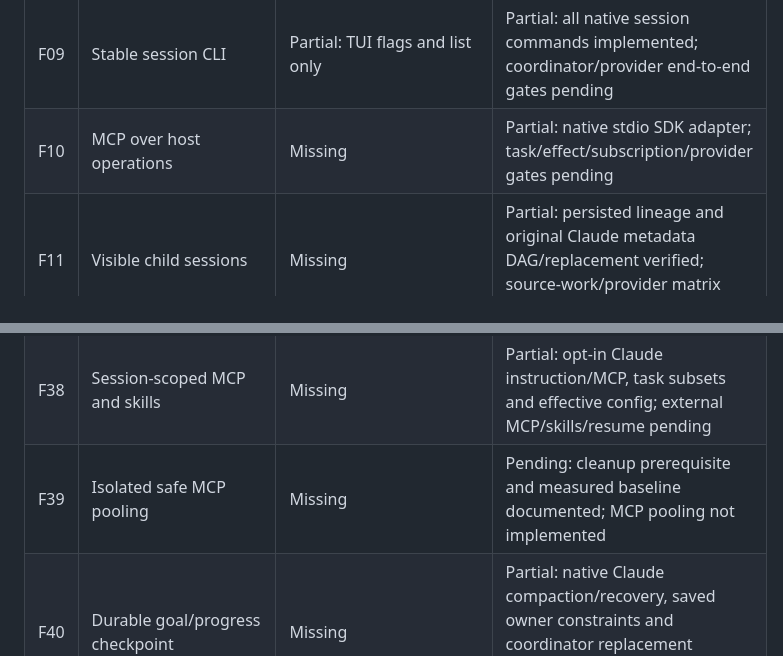
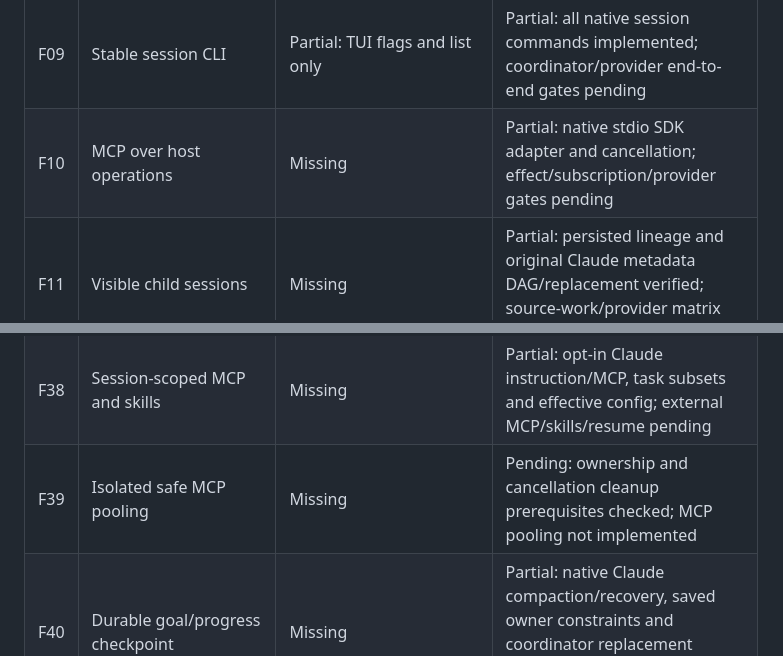
Before and after one commit to dkveil/nesvo, a Markdown page: docs/harness-delivery.md, 2 parts joined by grey strips. Drawn GitHub-style.

```diff
--- a/docs/harness-delivery.md
+++ b/docs/harness-delivery.md
@@ -35,7 +35,7 @@ not evidence that the expanded acceptance criteria pass.
 | F07 | Starting, readiness and timeout                 | Missing                                                       | Implemented: readiness/timeout; platform/device matrix pending                                                                                 |
 | F08 | Process, agent, turn, task and unread semantics | Partial: process exit and attention separate                  | Partial: 6d80847; separate axes, completion unread pending                                                                                     |
 | F09 | Stable session CLI                              | Partial: TUI flags and list only                              | Partial: all native session commands implemented; coordinator/provider end-to-end gates pending                                                |
-| F10 | MCP over host operations                        | Missing                                                       | Partial: native stdio SDK adapter; task/effect/subscription/provider gates pending                                                             |
+| F10 | MCP over host operations                        | Missing                                                       | Partial: native stdio SDK adapter and cancellation; effect/subscription/provider gates pending                                                 |
 | F11 | Visible child sessions                          | Missing                                                       | Partial: persisted lineage and original Claude metadata DAG/replacement verified; source-work/provider matrix pending                          |
 | F12 | Scoped caller identity and agent instructions   | Missing                                                       | Partial: scoped identity, V11 instructions and native metadata DAG/recovery verified; source-work/UI/provider matrix pending                   |
 | F13 | Fan-out with explicit worktree ownership        | Partial: individual worktree launch                           | Partial: task launch with explicit shared/worktree mode, dirty-source preservation; ownership UI/setup/archive pending                         |
@@ -64,7 +64,7 @@ not evidence that the expanded acceptance criteria pass.
 | F36 | Trusted worktree setup/run/archive              | Partial: create worktree only                                 | Pending                                                                                                                                        |
 | F37 | Provider-aware launch profiles                  | Partial: templates                                            | Partial: model/effort, owner policy and task native-tool subsets; broader config/skills/UI/resume pending                                      |
 | F38 | Session-scoped MCP and skills                   | Missing                                                       | Partial: opt-in Claude instruction/MCP, task subsets and effective config; external MCP/skills/resume pending                                  |
-| F39 | Isolated safe MCP pooling                       | Missing                                                       | Pending: cleanup prerequisite and measured baseline documented; MCP pooling not implemented                                                    |
+| F39 | Isolated safe MCP pooling                       | Missing                                                       | Pending: ownership and cancellation cleanup prerequisites checked; MCP pooling not implemented                                                 |
 | F40 | Durable goal/progress checkpoint                | Missing                                                       | Partial: native Claude compaction/recovery, saved owner constraints and coordinator replacement verified; native resume/adoption/UI pending    |
 | F41 | Layout, conversation and workflow recovery      | Partial: saved launch recovery records                        | Partial: native metadata recovery and Windows process ownership verified; conversation/layout/mobile recovery pending                          |
 | F42 | Safe resumable hibernation                      | Missing                                                       | Pending: process ownership/cleanup prerequisite verified; resume eligibility and hibernation not implemented                                   |
```
Also changed, not shown: other parts of docs/harness-delivery.md (+65 -0 lines).
